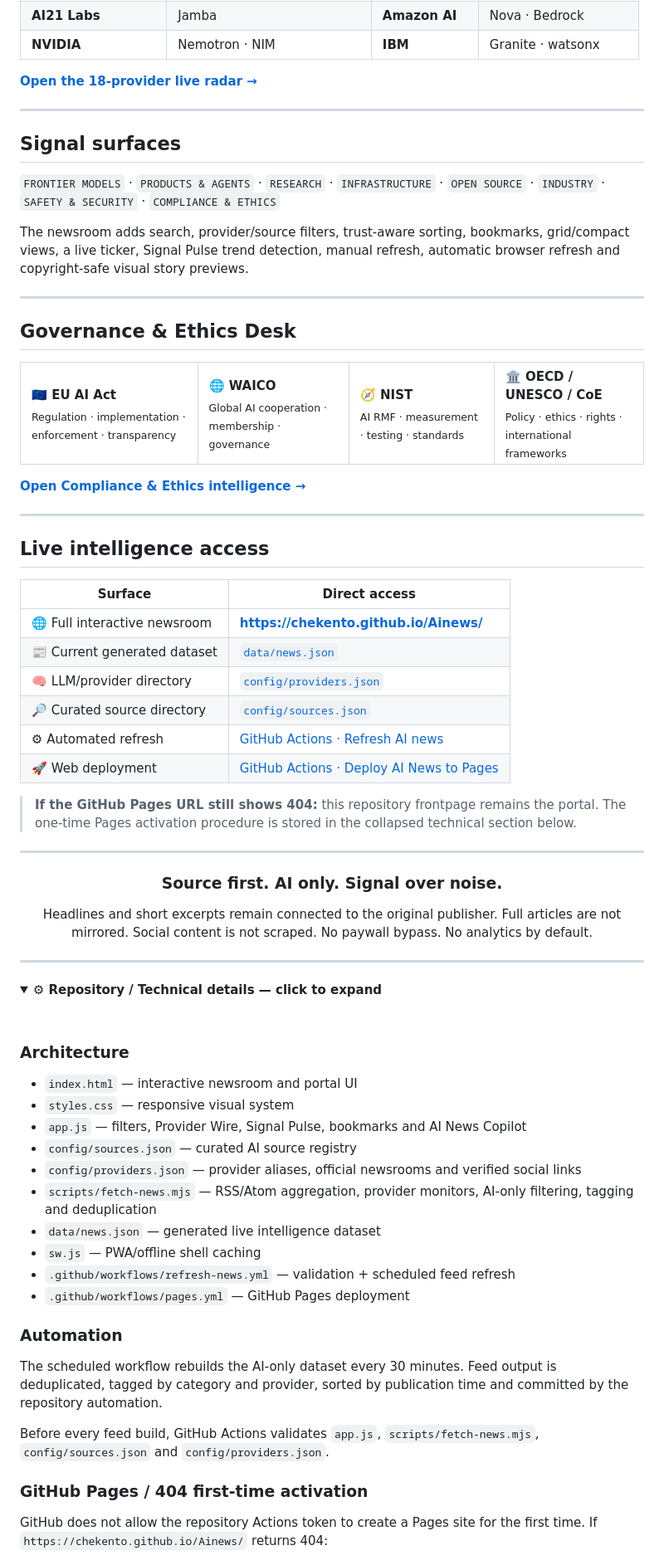
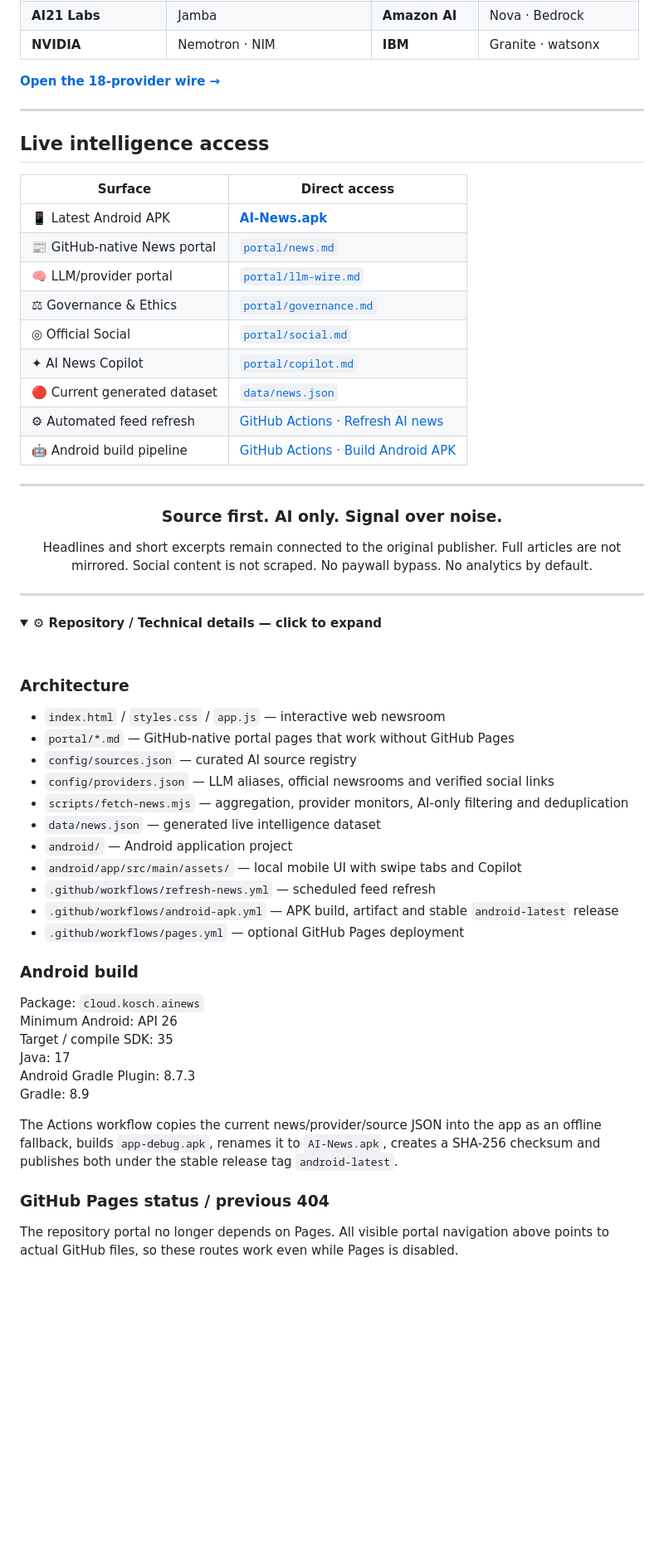
Before and after one commit to chekento/Ainews, a Markdown page: README.md, the part around one of its changes. Shown at 83% size. Drawn GitHub-style; folded sections open; blank space fills up the shorter version.

Commit message:
portal: replace Pages links with working GitHub routes and APK download

```diff
--- a/README.md
+++ b/README.md
@@ -108,30 +128,7 @@ Primary labs, official institutions, research and independent journalism remain
 | **AI21 Labs** | Jamba | **Amazon AI** | Nova · Bedrock |
 | **NVIDIA** | Nemotron · NIM | **IBM** | Granite · watsonx |
 
-**[Open the 18-provider live radar →](https://chekento.github.io/Ainews/#providers)**
-
----
-
-## Signal surfaces
-
-`FRONTIER MODELS` · `PRODUCTS & AGENTS` · `RESEARCH` · `INFRASTRUCTURE` · `OPEN SOURCE` · `INDUSTRY` · `SAFETY & SECURITY` · `COMPLIANCE & ETHICS`
-
-The newsroom adds search, provider/source filters, trust-aware sorting, bookmarks, grid/compact views, a live ticker, Signal Pulse trend detection, manual refresh, automatic browser refresh and copyright-safe visual story previews.
-
----
-
-## Governance & Ethics Desk
-
-<table>
-<tr>
-<td><strong>🇪🇺 EU AI Act</strong><br><sub>Regulation · implementation · enforcement · transparency</sub></td>
-<td><strong>🌐 WAICO</strong><br><sub>Global AI cooperation · membership · governance</sub></td>
-<td><strong>🧭 NIST</strong><br><sub>AI RMF · measurement · testing · standards</sub></td>
-<td><strong>🏛 OECD / UNESCO / CoE</strong><br><sub>Policy · ethics · rights · international frameworks</sub></td>
-</tr>
-</table>
-
-**[Open Compliance & Ethics intelligence →](https://chekento.github.io/Ainews/#governance)**
+**[Open the 18-provider wire →](portal/llm-wire.md)**
 
 ---
 
@@ -139,14 +136,15 @@ The newsroom adds search, provider/source filters, trust-aware sorting, bookmark
 
 | Surface | Direct access |
 |---|---|
-| 🌐 Full interactive newsroom | **https://chekento.github.io/Ainews/** |
-| 📰 Current generated dataset | [`data/news.json`](data/news.json) |
-| 🧠 LLM/provider directory | [`config/providers.json`](config/providers.json) |
-| 🔎 Curated source directory | [`config/sources.json`](config/sources.json) |
-| ⚙ Automated refresh | [GitHub Actions · Refresh AI news](https://github.com/chekento/Ainews/actions/workflows/refresh-news.yml) |
-| 🚀 Web deployment | [GitHub Actions · Deploy AI News to Pages](https://github.com/chekento/Ainews/actions/workflows/pages.yml) |
-
-> **If the GitHub Pages URL still shows 404:** this repository frontpage remains the portal. The one-time Pages activation procedure is stored in the collapsed technical section below.
+| 📱 Latest Android APK | **[AI-News.apk](https://github.com/chekento/Ainews/releases/download/android-latest/AI-News.apk)** |
+| 📰 GitHub-native News portal | [`portal/news.md`](portal/news.md) |
+| 🧠 LLM/provider portal | [`portal/llm-wire.md`](portal/llm-wire.md) |
+| ⚖ Governance & Ethics | [`portal/governance.md`](portal/governance.md) |
+| ◎ Official Social | [`portal/social.md`](portal/social.md) |
+| ✦ AI News Copilot | [`portal/copilot.md`](portal/copilot.md) |
+| 🔴 Current generated dataset | [`data/news.json`](data/news.json) |
+| ⚙ Automated feed refresh | [GitHub Actions · Refresh AI news](https://github.com/chekento/Ainews/actions/workflows/refresh-news.yml) |
+| 🤖 Android build pipeline | [GitHub Actions · Build Android APK](https://github.com/chekento/Ainews/actions/workflows/android-apk.yml) |
 
 ---
 
@@ -167,24 +165,30 @@ Headlines and short excerpts remain connected to the original publisher. Full ar
 
 ### Architecture
 
-- `index.html` — interactive newsroom and portal UI
-- `styles.css` — responsive visual system
-- `app.js` — filters, Provider Wire, Signal Pulse, bookmarks and AI News Copilot
+- `index.html` / `styles.css` / `app.js` — interactive web newsroom
+- `portal/*.md` — GitHub-native portal pages that work without GitHub Pages
 - `config/sources.json` — curated AI source registry
-- `config/providers.json` — provider aliases, official newsrooms and verified social links
-- `scripts/fetch-news.mjs` — RSS/Atom aggregation, provider monitors, AI-only filtering, tagging and deduplication
+- `config/providers.json` — LLM aliases, official newsrooms and verified social links
+- `scripts/fetch-news.mjs` — aggregation, provider monitors, AI-only filtering and deduplication
 - `data/news.json` — generated live intelligence dataset
-- `sw.js` — PWA/offline shell caching
-- `.github/workflows/refresh-news.yml` — validation + scheduled feed refresh
-- `.github/workflows/pages.yml` — GitHub Pages deployment
+- `android/` — Android application project
+- `android/app/src/main/assets/` — local mobile UI with swipe tabs and Copilot
+- `.github/workflows/refresh-news.yml` — scheduled feed refresh
+- `.github/workflows/android-apk.yml` — APK build, artifact and stable `android-latest` release
+- `.github/workflows/pages.yml` — optional GitHub Pages deployment
 
-### Automation
+### Android build
 
-The scheduled workflow rebuilds the AI-only dataset every 30 minutes. Feed output is deduplicated, tagged by category and provider, sorted by publication time and committed by the repository automation.
+Package: `cloud.kosch.ainews`
+Minimum Android: API 26
+Target / compile SDK: 35
+Java: 17
+Android Gradle Plugin: 8.7.3
+Gradle: 8.9
 
-Before every feed build, GitHub Actions validates `app.js`, `scripts/fetch-news.mjs`, `config/sources.json` and `config/providers.json`.
+The Actions workflow copies the current news/provider/source JSON into the app as an offline fallback, builds `app-debug.apk`, renames it to `AI-News.apk`, creates a SHA-256 checksum and publishes both under the stable release tag `android-latest`.
 
-### GitHub Pages / 404 first-time activation
+### GitHub Pages status / previous 404
 
-GitHub does not allow the repository Actions token to create a Pages site for the first time. If `https://chekento.github.io/Ainews/` returns 404:
+The repository portal no longer depends on Pages. All visible portal navigation above points to actual GitHub files, so these routes work even while Pages is disabled.
 
```
Also changed, not shown: other parts of README.md (+42 -40 lines).
